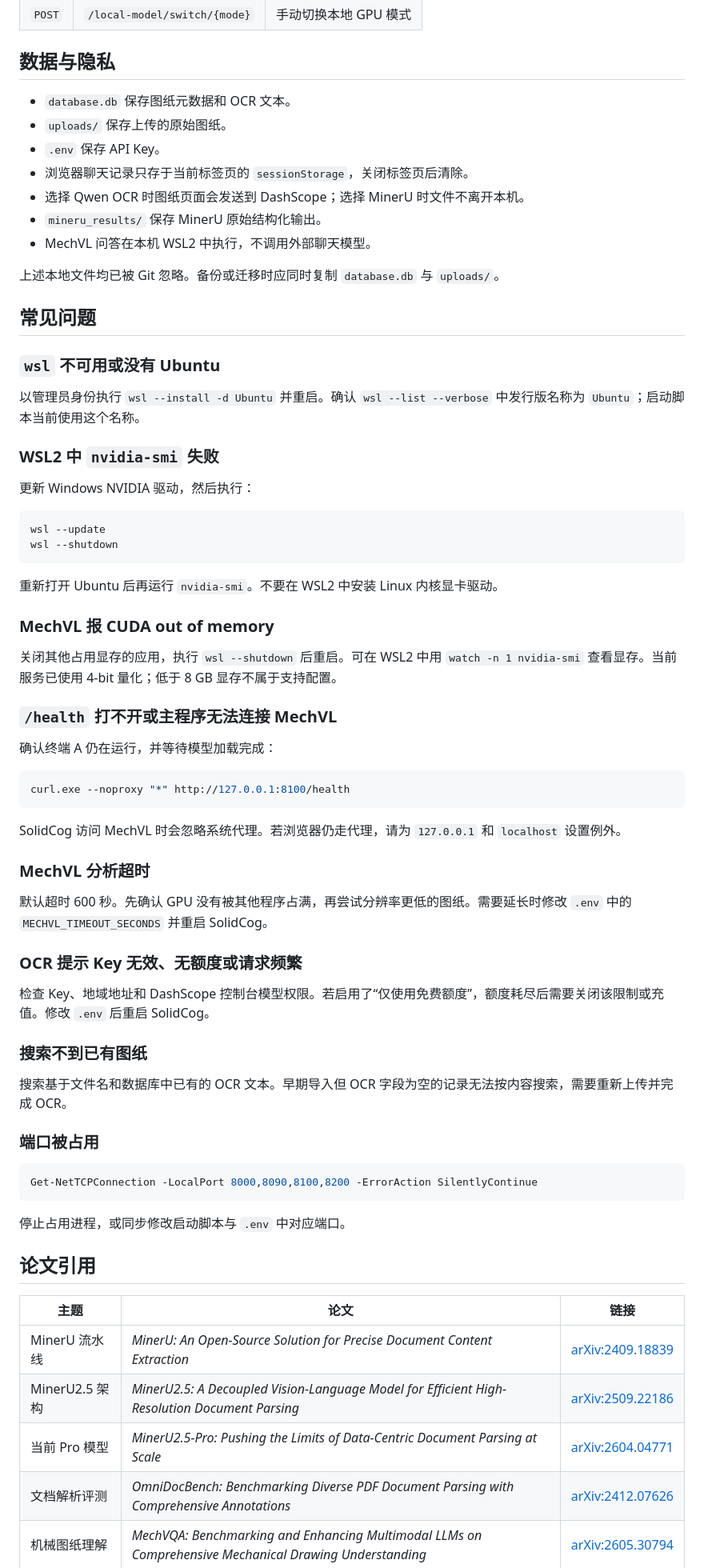
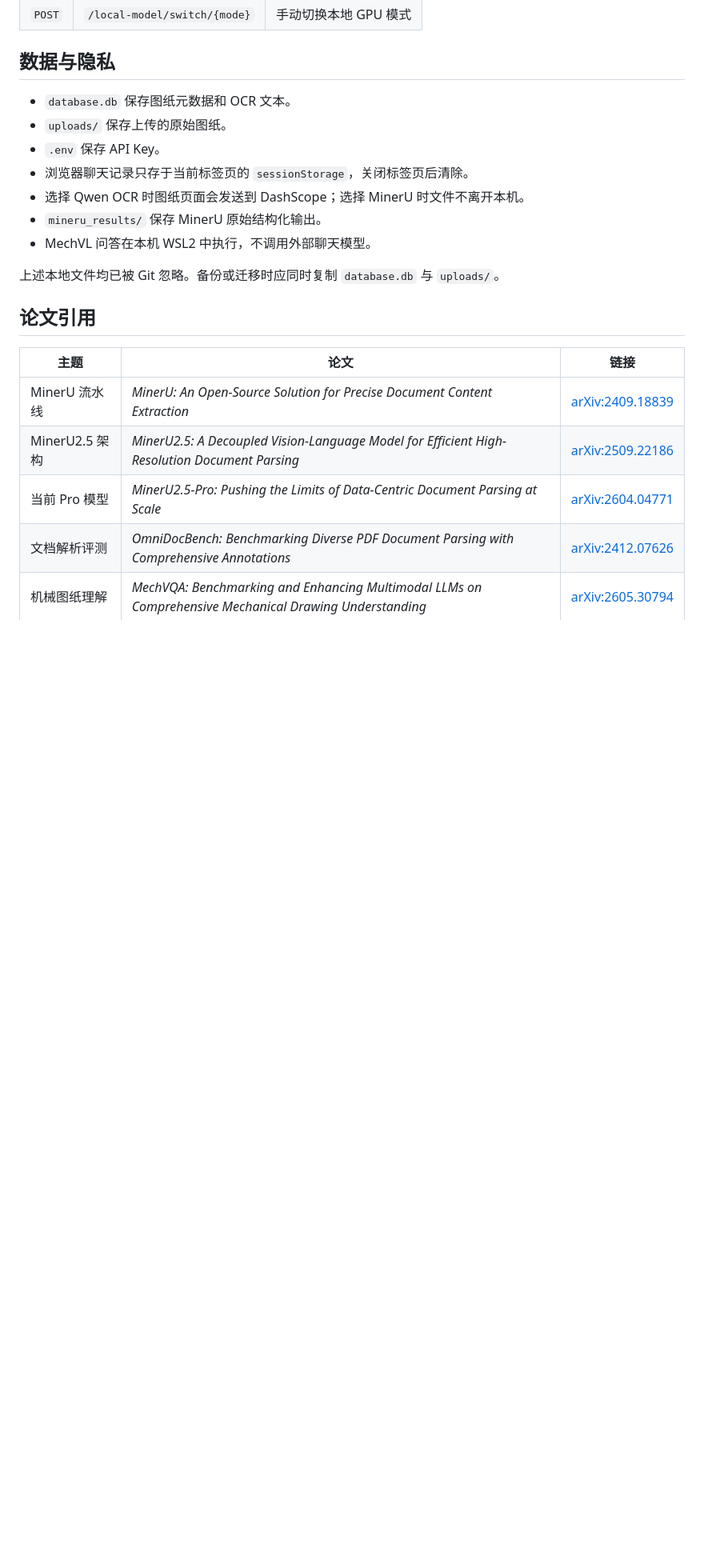
Before and after one commit to liu-Daniel7/solidcog, a Markdown page: README.md, the part around one of its changes. Shown at 80% size. GitHub-like rendering; blank space fills up the shorter version.

````diff
--- a/README.md
+++ b/README.md
@@ -442,57 +467,6 @@ solidcog/
 
 上述本地文件均已被 Git 忽略。备份或迁移时应同时复制 `database.db` 与 `uploads/`。
 
-## 常见问题
-
-### `wsl` 不可用或没有 Ubuntu
-
-以管理员身份执行 `wsl --install -d Ubuntu` 并重启。确认 `wsl --list --verbose` 中发行版名称为 `Ubuntu`；启动脚本当前使用这个名称。
-
-### WSL2 中 `nvidia-smi` 失败
-
-更新 Windows NVIDIA 驱动，然后执行：
-
-```powershell
-wsl --update
-wsl --shutdown
-```
-
-重新打开 Ubuntu 后再运行 `nvidia-smi`。不要在 WSL2 中安装 Linux 内核显卡驱动。
-
-### MechVL 报 CUDA out of memory
-
-关闭其他占用显存的应用，执行 `wsl --shutdown` 后重启。可在 WSL2 中用 `watch -n 1 nvidia-smi` 查看显存。当前服务已使用 4-bit 量化；低于 8 GB 显存不属于支持配置。
-
-### `/health` 打不开或主程序无法连接 MechVL
-
-确认终端 A 仍在运行，并等待模型加载完成：
-
-```powershell
-curl.exe --noproxy "*" http://127.0.0.1:8100/health
-```
-
-SolidCog 访问 MechVL 时会忽略系统代理。若浏览器仍走代理，请为 `127.0.0.1` 和 `localhost` 设置例外。
-
-### MechVL 分析超时
-
-默认超时 600 秒。先确认 GPU 没有被其他程序占满，再尝试分辨率更低的图纸。需要延长时修改 `.env` 中的 `MECHVL_TIMEOUT_SECONDS` 并重启 SolidCog。
-
-### OCR 提示 Key 无效、无额度或请求频繁
-
-检查 Key、地域地址和 DashScope 控制台模型权限。若启用了“仅使用免费额度”，额度耗尽后需要关闭该限制或充值。修改 `.env` 后重启 SolidCog。
-
-### 搜索不到已有图纸
-
-搜索基于文件名和数据库中已有的 OCR 文本。早期导入但 OCR 字段为空的记录无法按内容搜索，需要重新上传并完成 OCR。
-
-### 端口被占用
-
-```powershell
-Get-NetTCPConnection -LocalPort 8000,8090,8100,8200 -ErrorAction SilentlyContinue
-```
-
-停止占用进程，或同步修改启动脚本与 `.env` 中对应端口。
-
 ## 论文引用
 
 | 主题 | 论文 | 链接 |
````
Also changed, not shown: other parts of README.md (+92 -67 lines).
